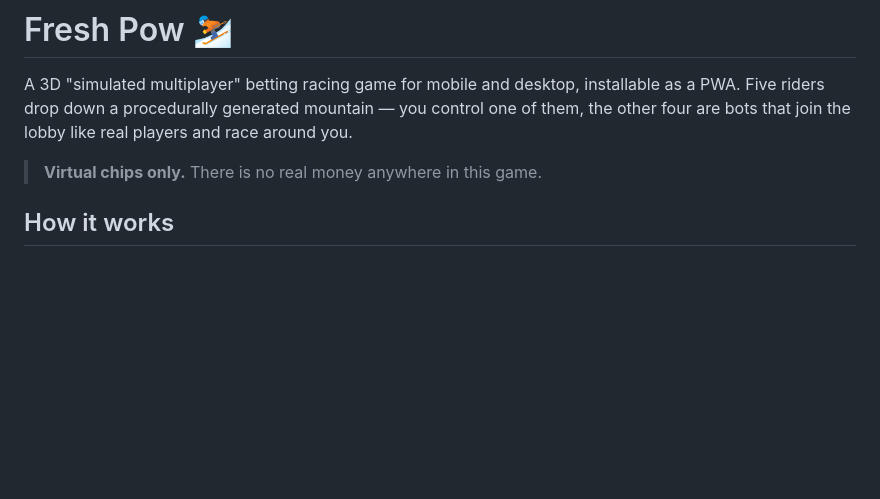
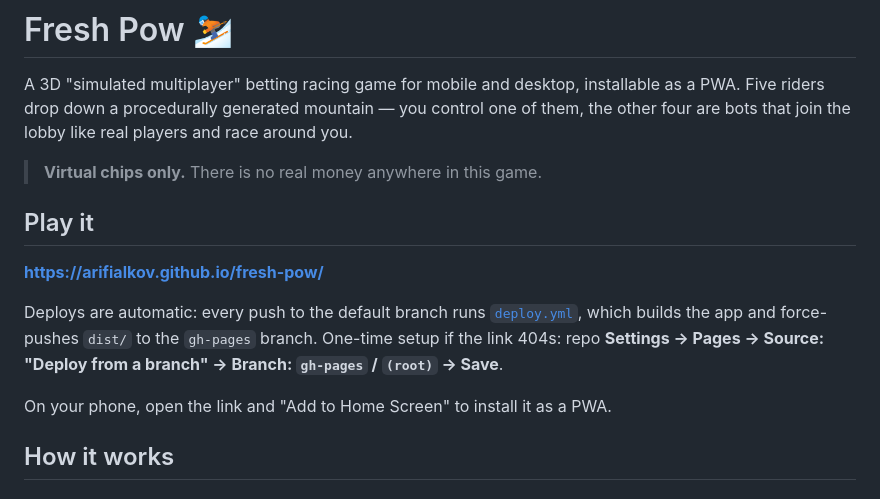
Before and after one commit to ariFialkov/fresh-pow, a Markdown page: README.md, the part around the change. Drawn GitHub-style; blank space fills up the shorter version.

Commit message:
README: add live URL and Pages setup note
Co-Authored-By: Claude Fable 5 <noreply@anthropic.com>
Claude-Session: https://claude.ai/code/session_01HZzqcNWzNkWwkkXW57EUff

```diff
--- a/README.md
+++ b/README.md
@@ -5,6 +5,17 @@ Five riders drop down a procedurally generated mountain — you control one of t
 four are bots that join the lobby like real players and race around you.
 
 > **Virtual chips only.** There is no real money anywhere in this game.
+
+## Play it
+
+**https://arifialkov.github.io/fresh-pow/**
+
+Deploys are automatic: every push to the default branch runs
+[`deploy.yml`](.github/workflows/deploy.yml), which builds the app and force-pushes `dist/`
+to the `gh-pages` branch. One-time setup if the link 404s: repo **Settings → Pages →
+Source: "Deploy from a branch" → Branch: `gh-pages` / `(root)` → Save**.
+
+On your phone, open the link and "Add to Home Screen" to install it as a PWA.
 
 ## How it works
 
```
